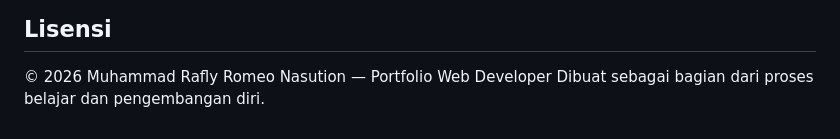
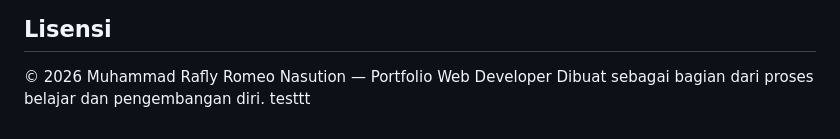
Before and after one commit to Raflyromeo/TugasAkhirWebsite-Dicoding, a Markdown page: README.md, the part around the change. GitHub-like rendering.

```diff
--- a/README.md
+++ b/README.md
@@ -154,3 +154,4 @@ Website ini dibuat sebagai _submission_ Dicoding dengan fokus pada:
 
 © 2026 Muhammad Rafly Romeo Nasution — Portfolio Web Developer
 Dibuat sebagai bagian dari proses belajar dan pengembangan diri.
+testtt
```
